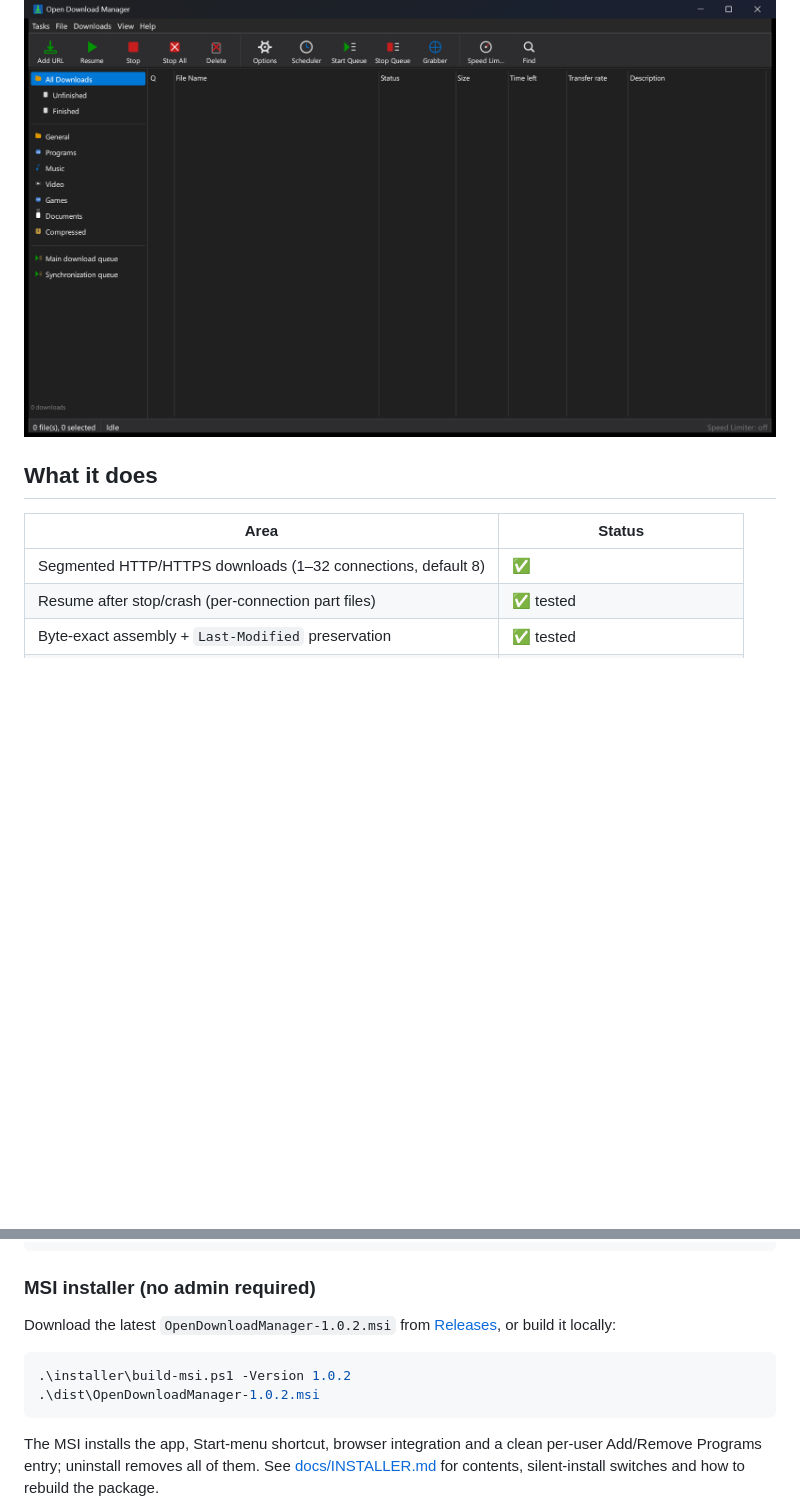
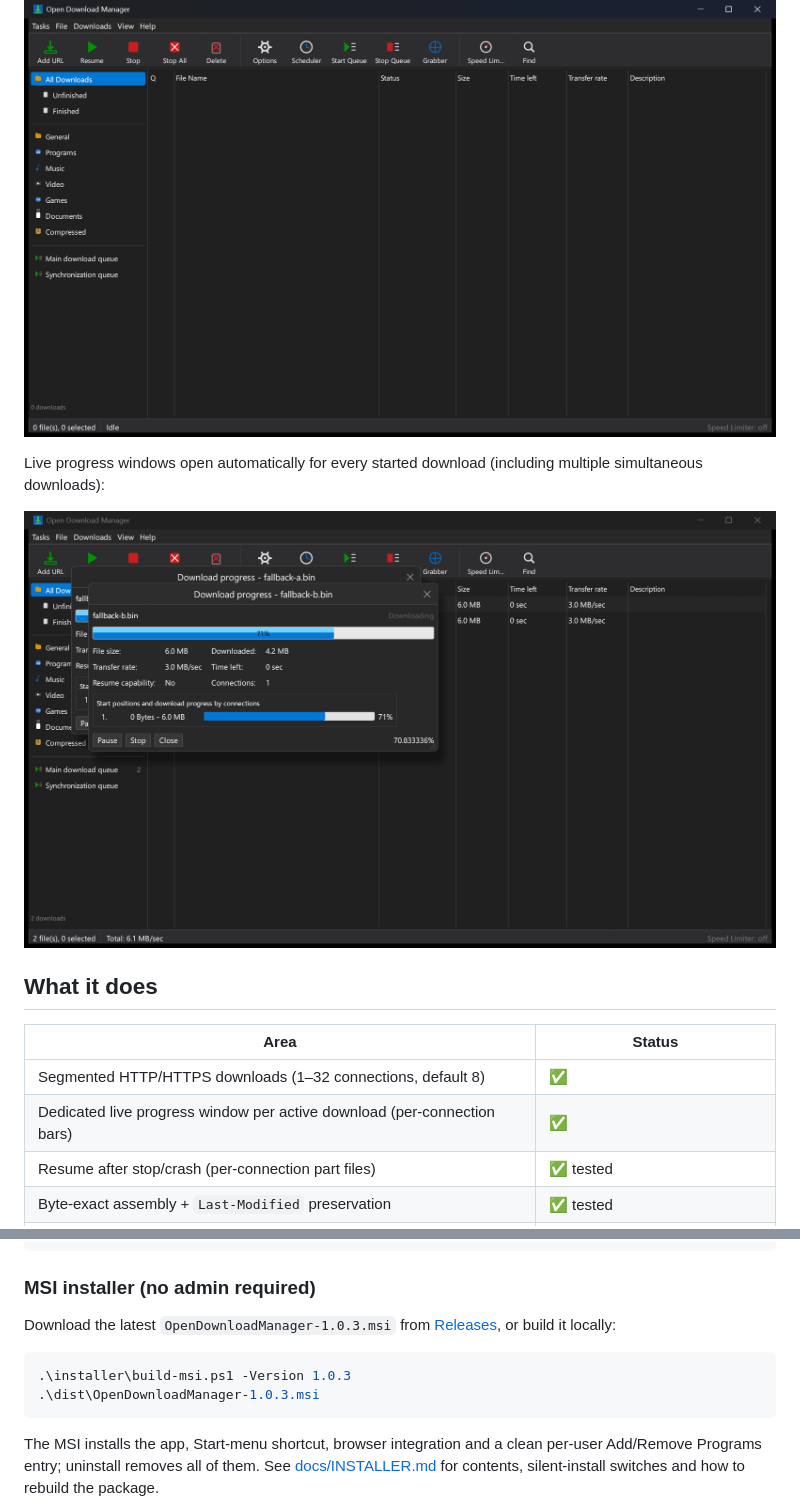
Before and after one commit to imacncheese/open-download-manager, a Markdown page: README.md, 2 parts joined by grey strips. Rendered like a GitHub page; pictures changed too: docs/screenshots/odm-progress.png (added); blank space fills up the shorter version.

Commit message:
Add automatic per-download progress windows and validate range support

````diff
--- a/README.md
+++ b/README.md
@@ -8,11 +8,17 @@ activation or trial timer**.
 
 ![Open Download Manager main window](docs/screenshots/odm-main.png)
 
+Live progress windows open automatically for every started download (including
+multiple simultaneous downloads):
+
+![Download progress windows](docs/screenshots/odm-progress.png)
+
 ## What it does
 
 | Area | Status |
 |---|---|
 | Segmented HTTP/HTTPS downloads (1–32 connections, default 8) | ✅ |
+| Dedicated live progress window per active download (per-connection bars) | ✅ |
 | Resume after stop/crash (per-connection part files) | ✅ tested |
 | Byte-exact assembly + `Last-Modified` preservation | ✅ tested |
 | Categories, per-category folders/file masks/sites | ✅ |
@@ -49,13 +55,13 @@ cd open-download-manager
 
 ### MSI installer (no admin required)
 
-Download the latest `OpenDownloadManager-1.0.2.msi` from
+Download the latest `OpenDownloadManager-1.0.3.msi` from
 [Releases](https://github.com/imacncheese/open-download-manager/releases/latest),
 or build it locally:
 
 ```powershell
-.\installer\build-msi.ps1 -Version 1.0.2
-.\dist\OpenDownloadManager-1.0.2.msi
+.\installer\build-msi.ps1 -Version 1.0.3
+.\dist\OpenDownloadManager-1.0.3.msi
 ```
 
 The MSI installs the app, Start-menu shortcut, browser integration and a clean
````
Also changed, not shown: docs/INSTALLER.md (+5 -5 lines), 7 other files.
